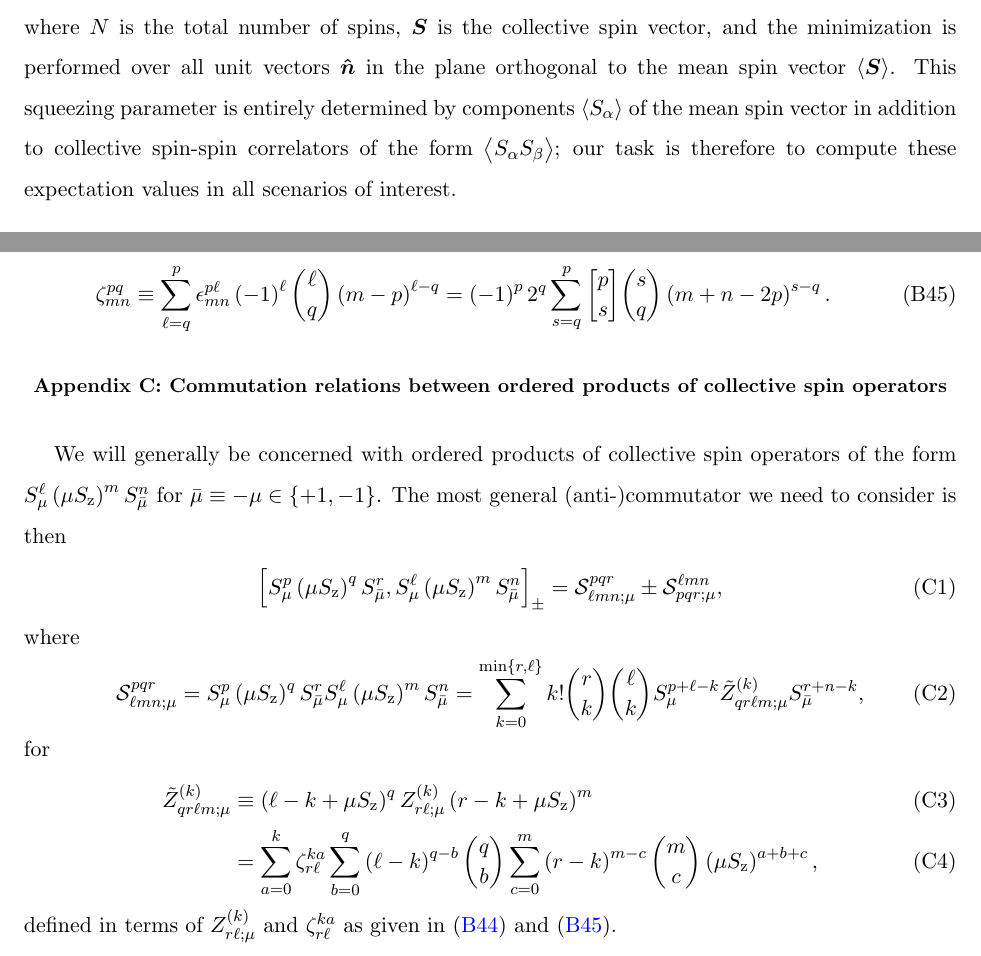
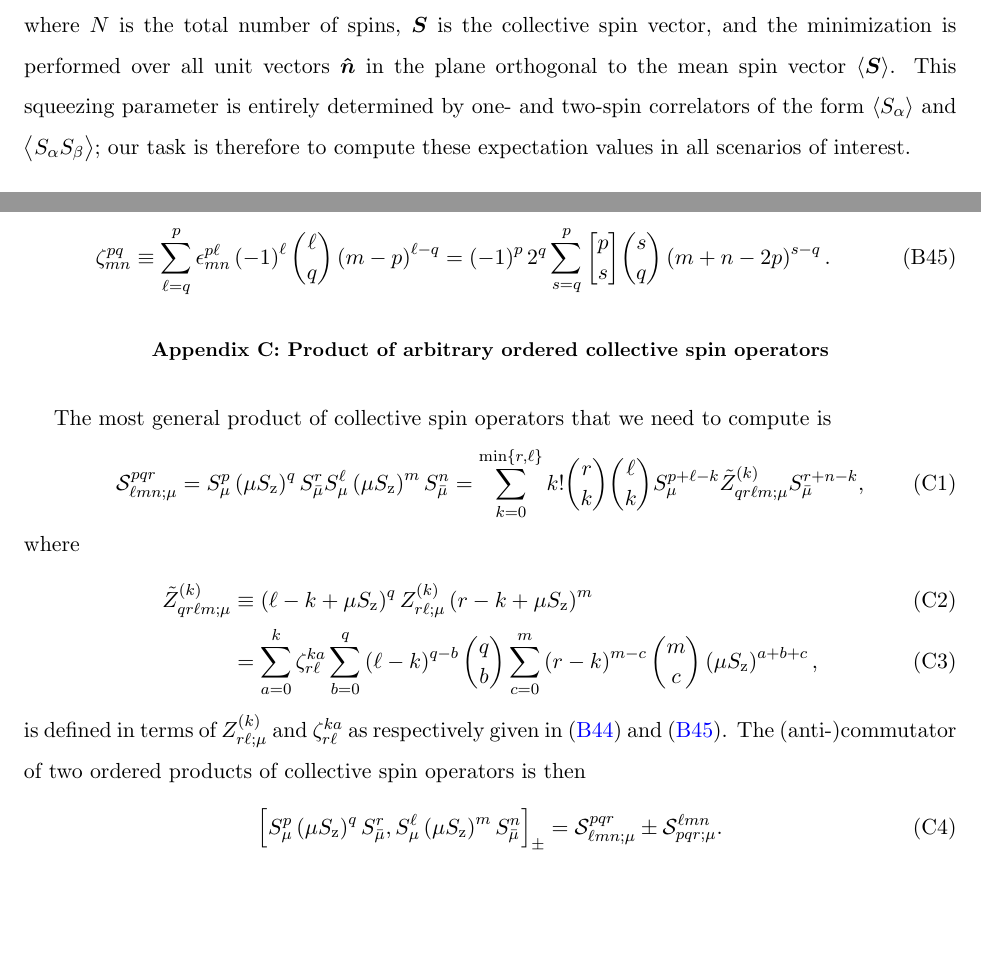
Before and after one commit to perlinm/rey_research, a LaTeX paper (soc_squeezing/cumulant_expansions.tex): two parts of pages 2 and 11 of 23, joined at a grey line, cut so that both start at the same text, the shorter picture padded with empty space. Compiled offline with pdfLaTeX.

Commit message:
change section on the general commutator of spin operators to a section on the general product

```diff
--- a/soc_squeezing/cumulant_expansions.tex
+++ b/soc_squeezing/cumulant_expansions.tex
@@ -113,11 +113,10 @@ spin squeezing is
 where $N$ is the total number of spins, $\v S$ is the collective spin
 vector, and the minimization is performed over all unit vectors
 $\uv n$ in the plane orthogonal to the mean spin vector $\bk{\v S}$.
-This squeezing parameter is entirely determined by components
-$\bk{S_\alpha}$ of the mean spin vector in addition to collective
-spin-spin correlators of the form $\bk{S_\alpha S_\beta}$; our task is
-therefore to compute these expectation values in all scenarios of
-interest.
+This squeezing parameter is entirely determined by one- and two-spin
+correlators of the form $\bk{S_\alpha}$ and $\bk{S_\alpha S_\beta}$;
+our task is therefore to compute these expectation values in all
+scenarios of interest.
 
 
 \section{One-axis twisting}
@@ -717,20 +716,11 @@ with
 \end{align}
 
 
-\section{Commutation relations between ordered products of collective
-  spin operators}
-\label{sec:comm_general}
-
-We will generally be concerned with ordered products of collective
-spin operators of the form $S_\mu^\ell \p{\mu S_\z}^m S_\bmu^n$ for
-$\bmu\equiv-\mu\in\set{+1,-1}$.  The most general (anti-)commutator we
-need to consider is then
-\begin{align}
-  \sp{S_\mu^p \p{\mu S_\z}^q S_\bmu^r,
-    S_\mu^\ell \p{\mu S_\z}^m S_\bmu^n}_\pm
-  = \S^{pqr}_{\ell mn;\mu} \pm \S^{\ell mn}_{pqr;\mu},
-\end{align}
-where
+\section{Product of arbitrary ordered collective spin operators}
+\label{sec:prod_general}
+
+The most general product of collective spin operators that we need to
+compute is
 \begin{align}
   \S^{pqr}_{\ell mn;\mu}
   = S_\mu^p \p{\mu S_\z}^q S_\bmu^r
@@ -739,7 +729,7 @@ where
   S_\mu^{p+\ell-k} \tilde Z_{qr\ell m;\mu}^{(k)} S_\bmu^{r+n-k},
   \label{eq:general_product}
 \end{align}
-for
+where
 \begin{align}
   \tilde Z_{qr\ell m;\mu}^{(k)}
   &\equiv \p{\ell-k+\mu S_\z}^q
@@ -749,8 +739,15 @@ for
   \sum_{c=0}^m \p{r-k}^{m-c} { m \choose c }
   \p{\mu S_\z}^{a+b+c},
 \end{align}
-defined in terms of $Z_{r\ell;\mu}^{(k)}$ and $\zeta_{r\ell}^{ka}$ as
-given in \eqref{eq:Z_mnp} and \eqref{eq:zeta_mnpq}.
+is defined in terms of $Z_{r\ell;\mu}^{(k)}$ and $\zeta_{r\ell}^{ka}$
+as respectively given in \eqref{eq:Z_mnp} and \eqref{eq:zeta_mnpq}.
+The (anti-)commutator of two ordered products of collective spin
+operators is then
+\begin{align}
+  \sp{S_\mu^p \p{\mu S_\z}^q S_\bmu^r,
+    S_\mu^\ell \p{\mu S_\z}^m S_\bmu^n}_\pm
+  = \S^{pqr}_{\ell mn;\mu} \pm \S^{\ell mn}_{pqr;\mu}.
+\end{align}
 
 
 \section{Sandwich identities for single-spin decoherence calculations}
```
Also changed, not shown: soc_squeezing/cumulant_expansions.tex (6 more changed lines).
